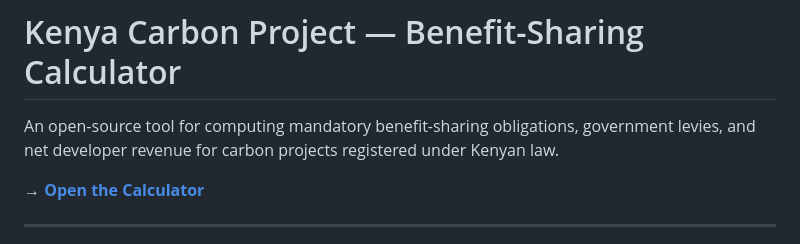
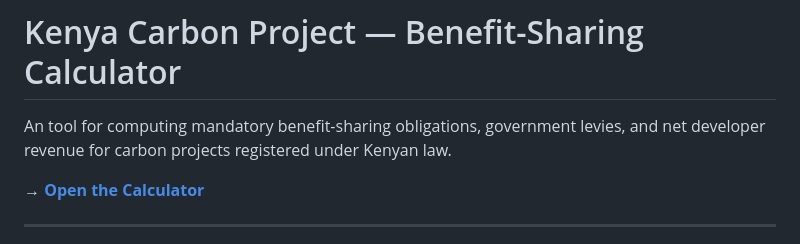
Before and after one commit to Steff-Ojee/carbon-benefit-calculator, a Markdown page: README.md, the part around the change. Rendered like a GitHub page.

```diff
--- a/README.md
+++ b/README.md
@@ -1,6 +1,6 @@
 # Kenya Carbon Project — Benefit-Sharing Calculator
 
-An open-source tool for computing mandatory benefit-sharing obligations, government levies, and net developer revenue for carbon projects registered under Kenyan law.
+An tool for computing mandatory benefit-sharing obligations, government levies, and net developer revenue for carbon projects registered under Kenyan law.
 
 **→ [Open the Calculator](https://steff-ojee.github.io/kenya-carbon-calculator/kenya-carbon-calculator.html)**
 
```
